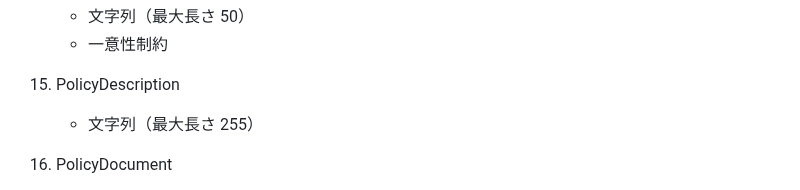
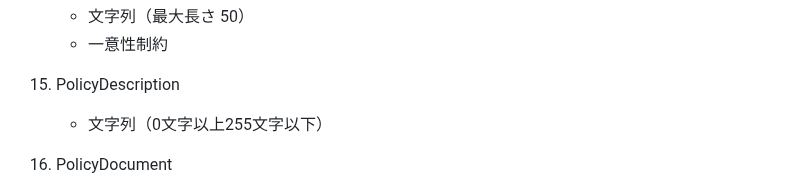
Before and after one commit to koinunopochi/DevDiaryBlog, a Markdown page: docs/Userのドメインイメージ.md, the part around the change. GitHub-like rendering.

Commit message:
doc : なぜなら、「より具体化したドキュメント」にするため、「最大最小」を追記した

```diff
--- a/docs/Userのドメインイメージ.md
+++ b/docs/Userのドメインイメージ.md
@@ -117,7 +117,7 @@
 
 15. PolicyDescription
 
-    - 文字列（最大長さ 255）
+    - 文字列（0文字以上255文字以下）
 
 16. PolicyDocument
 
```
